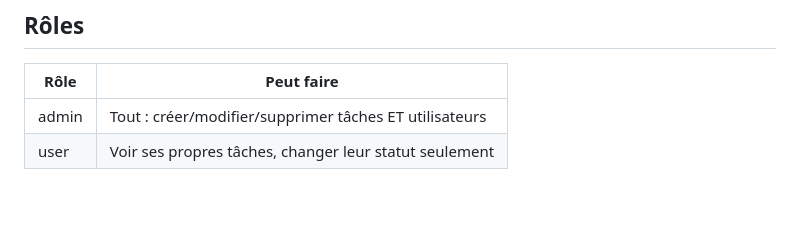
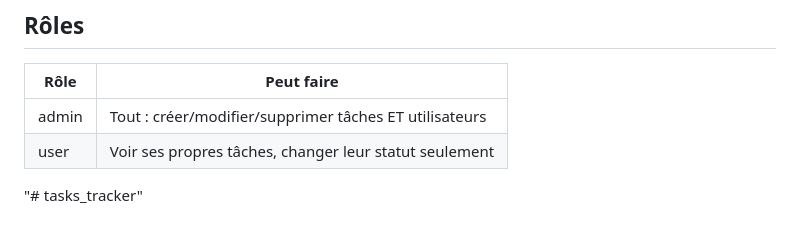
Before and after one commit to oumayma14/tasks_tracker, a Markdown page: README.md, the part around the change. Drawn GitHub-style; blank space fills up the shorter version.

```diff
--- a/README.md
+++ b/README.md
@@ -82,3 +82,4 @@ task_manager/
 |-------|---------------------------------------------------------|
 | admin | Tout : créer/modifier/supprimer tâches ET utilisateurs  |
 | user  | Voir ses propres tâches, changer leur statut seulement  |
+"# tasks_tracker"
```
